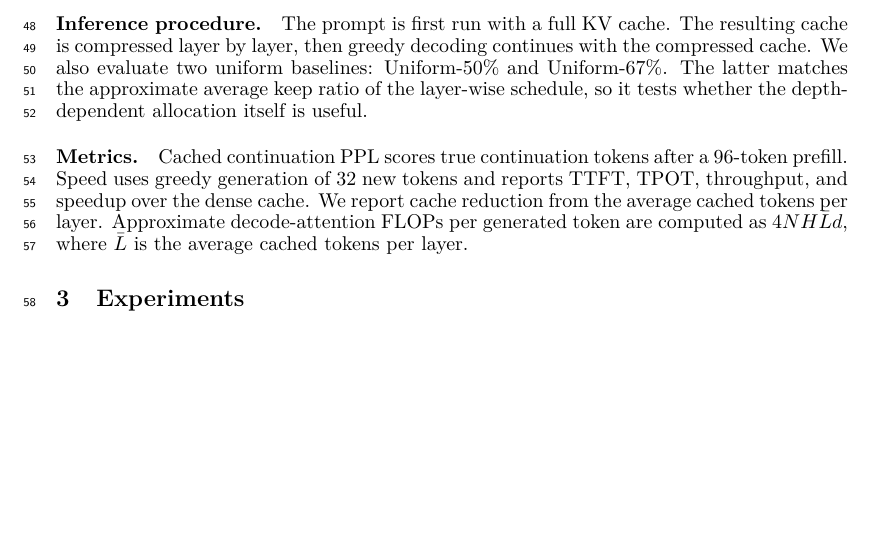
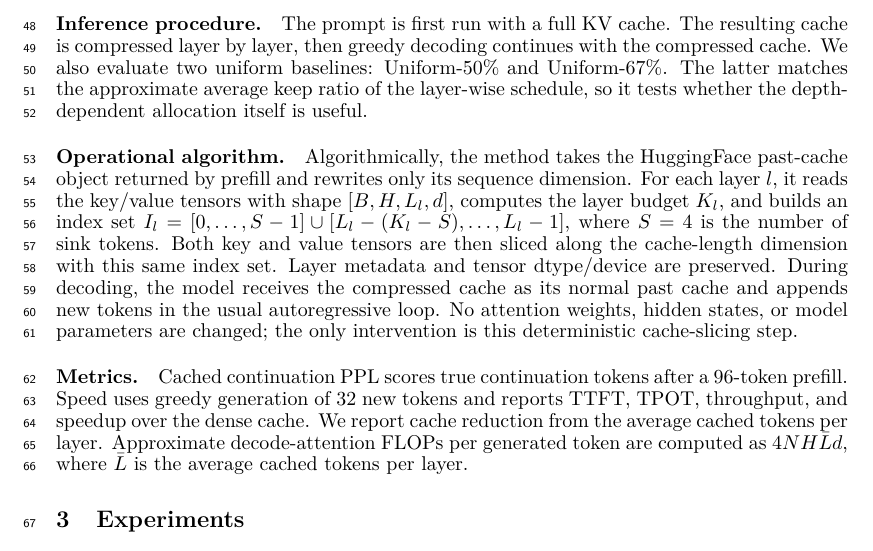
Before and after one commit to lilfry09/Training-free-LM-inference-acceleration-group, a LaTeX paper (paper.tex): part of page 2 of 3, cut so that both start at the same text, the shorter picture padded with empty space. Compiled offline with pdfLaTeX.

Commit message:
docs: clarify layerwise compression algorithm

```diff
--- a/paper.tex
+++ b/paper.tex
@@ -89,6 +89,19 @@ layer by layer, then greedy decoding continues with the compressed cache.  We
 also evaluate two uniform baselines: Uniform-50\% and Uniform-67\%.  The latter
 matches the approximate average keep ratio of the layer-wise schedule, so it
 tests whether the depth-dependent allocation itself is useful.
+
+\paragraph{Operational algorithm.}
+Algorithmically, the method takes the HuggingFace past-cache object returned by
+prefill and rewrites only its sequence dimension.  For each layer $l$, it reads
+the key/value tensors with shape $[B,H,L_l,d]$, computes the layer budget $K_l$,
+and builds an index set
+$I_l=[0,\ldots,S-1]\cup[L_l-(K_l-S),\ldots,L_l-1]$, where $S=4$ is the number of
+sink tokens.  Both key and value tensors are then sliced along the cache-length
+dimension with this same index set.  Layer metadata and tensor dtype/device are
+preserved.  During decoding, the model receives the compressed cache as its
+normal past cache and appends new tokens in the usual autoregressive loop.  No
+attention weights, hidden states, or model parameters are changed; the only
+intervention is this deterministic cache-slicing step.
 
 \paragraph{Metrics.}
 Cached continuation PPL scores true continuation tokens after a 96-token
```
Also changed, not shown: paper.pdf.
